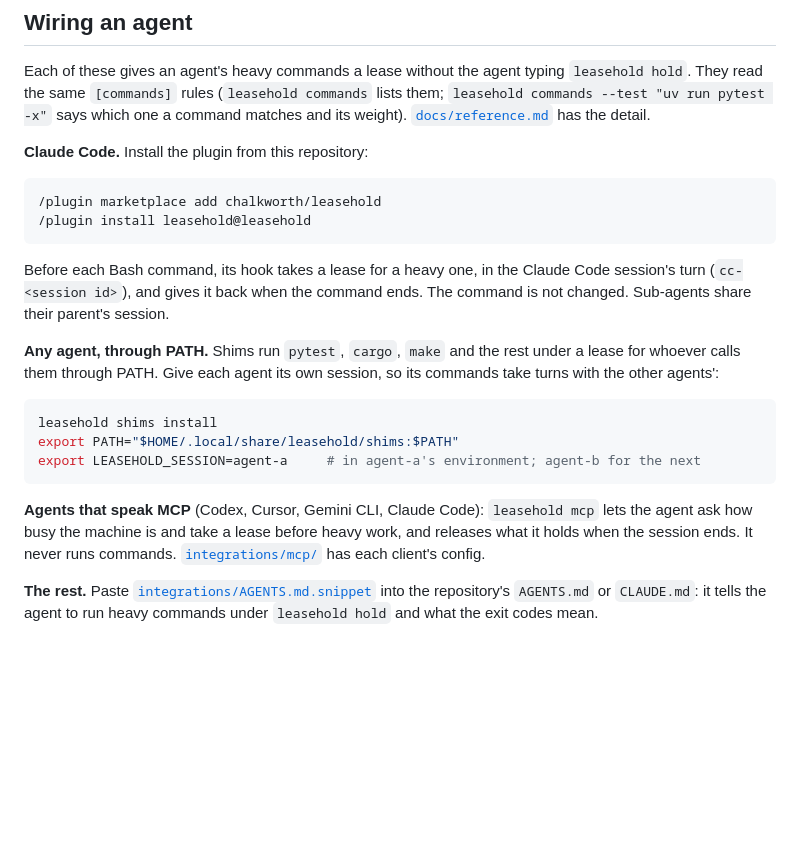
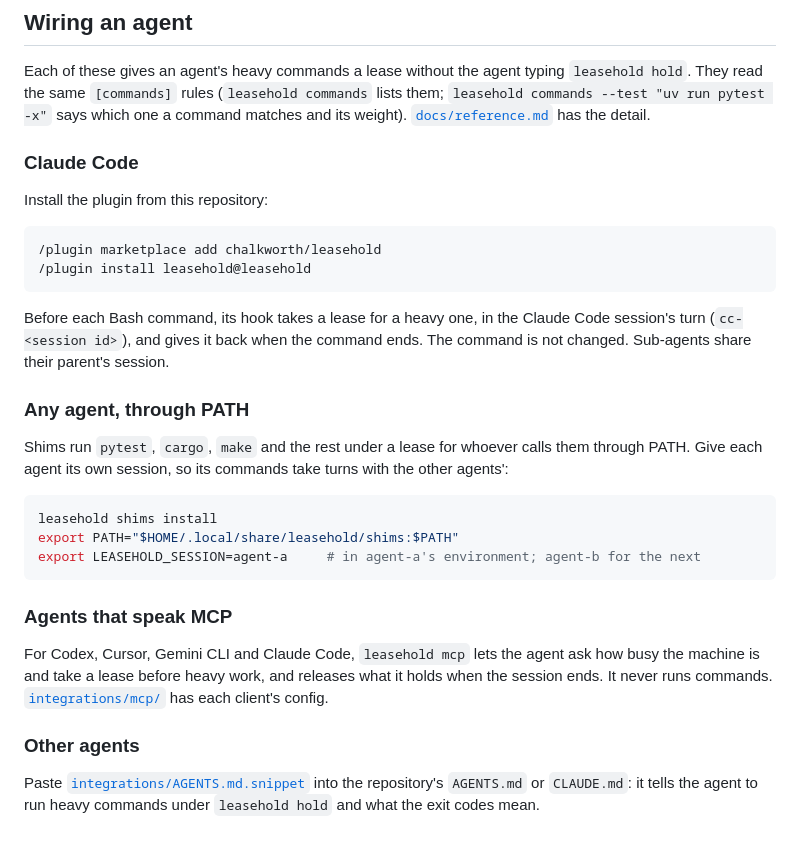
Before and after one commit to chalkworth/leasehold, a Markdown page: examples/agents/README.md, the part around the change. GitHub-like rendering; blank space fills up the shorter version.

Commit message:
Plainer prose in the example READMEs
In examples/agents, the bold run-in labels under Wiring an agent become
subheadings. In examples/observed, "accounting, not control" becomes a
plain statement of what observing does.

Co-Authored-By: Claude Opus 5.5 <noreply@anthropic.com>

````diff
--- a/examples/agents/README.md
+++ b/examples/agents/README.md
@@ -74,7 +74,9 @@ Each of these gives an agent's heavy commands a lease without the agent typing
 `leasehold commands --test "uv run pytest -x"` says which one a command matches and its
 weight). [`docs/reference.md`](../../docs/reference.md#coding-agents) has the detail.
 
-**Claude Code.** Install the plugin from this repository:
+### Claude Code
+
+Install the plugin from this repository:
 
 ```
 /plugin marketplace add chalkworth/leasehold
@@ -85,9 +87,10 @@ Before each Bash command, its hook takes a lease for a heavy one, in the Claude
 turn (`cc-<session id>`), and gives it back when the command ends. The command is not changed.
 Sub-agents share their parent's session.
 
-**Any agent, through PATH.** Shims run `pytest`, `cargo`, `make` and the rest under a lease
-for whoever calls them through PATH. Give each agent its own session, so its commands take
-turns with the other agents':
+### Any agent, through PATH
+
+Shims run `pytest`, `cargo`, `make` and the rest under a lease for whoever calls them through
+PATH. Give each agent its own session, so its commands take turns with the other agents':
 
 ```sh
 leasehold shims install
@@ -95,11 +98,14 @@ export PATH="$HOME/.local/share/leasehold/shims:$PATH"
 export LEASEHOLD_SESSION=agent-a     # in agent-a's environment; agent-b for the next
 ```
 
-**Agents that speak MCP** (Codex, Cursor, Gemini CLI, Claude Code): `leasehold mcp` lets the
-agent ask how busy the machine is and take a lease before heavy work, and releases what it holds
-when the session ends. It never runs commands. [`integrations/mcp/`](../../integrations/mcp/)
-has each client's config.
+### Agents that speak MCP
 
-**The rest.** Paste [`integrations/AGENTS.md.snippet`](../../integrations/AGENTS.md.snippet)
-into the repository's `AGENTS.md` or `CLAUDE.md`: it tells the agent to run heavy commands
-under `leasehold hold` and what the exit codes mean.
+For Codex, Cursor, Gemini CLI and Claude Code, `leasehold mcp` lets the agent ask how busy the
+machine is and take a lease before heavy work, and releases what it holds when the session ends.
+It never runs commands. [`integrations/mcp/`](../../integrations/mcp/) has each client's config.
+
+### Other agents
+
+Paste [`integrations/AGENTS.md.snippet`](../../integrations/AGENTS.md.snippet) into the
+repository's `AGENTS.md` or `CLAUDE.md`: it tells the agent to run heavy commands under
+`leasehold hold` and what the exit codes mean.
````
Also changed, not shown: examples/observed/README.md (+2 -2 lines).
